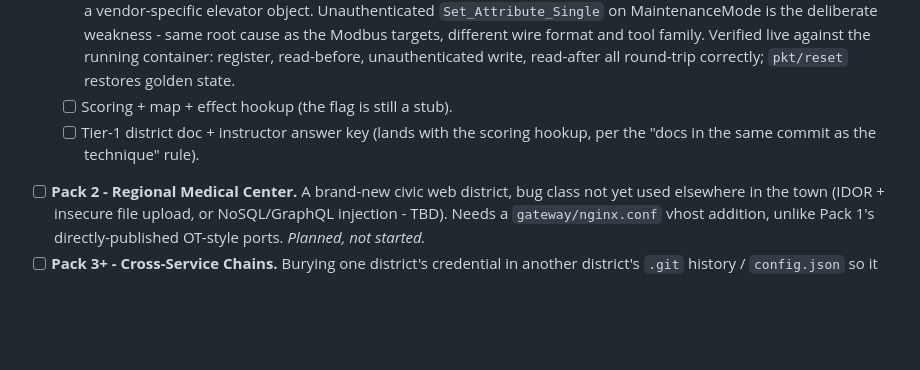
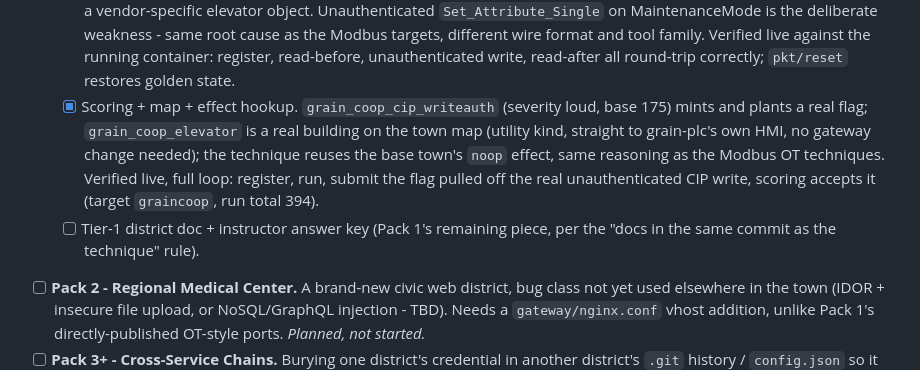
Before and after one commit to wren-creator/packetriver, a Markdown page: ROADMAP.md, the part around the change. Rendered like a GitHub page; blank space fills up the shorter version.

Commit message:
docs: Grain Co-op - roadmap update for scoring/map hookup
Marks the scoring + map + effect integration done, with the real
verified numbers from the live end-to-end test (target graincoop, run
total 394). Only the district doc and answer key are left on Pack 1.

Co-Authored-By: Claude Sonnet 5 <noreply@anthropic.com>
Claude-Session: https://claude.ai/code/session_018Z3MahgSNcFWvYnZLu65Yh

```diff
--- a/ROADMAP.md
+++ b/ROADMAP.md
@@ -269,9 +269,16 @@ into `packs/<name>/` at install time and never merged into this repo. See
     wire format and tool family. Verified live against the running
     container: register, read-before, unauthenticated write, read-after all
     round-trip correctly; `pkt/reset` restores golden state.
-  - [ ] Scoring + map + effect hookup (the flag is still a stub).
-  - [ ] Tier-1 district doc + instructor answer key (lands with the scoring
-    hookup, per the "docs in the same commit as the technique" rule).
+  - [x] Scoring + map + effect hookup. `grain_coop_cip_writeauth` (severity
+    loud, base 175) mints and plants a real flag; `grain_coop_elevator` is a
+    real building on the town map (utility kind, straight to grain-plc's own
+    HMI, no gateway change needed); the technique reuses the base town's
+    `noop` effect, same reasoning as the Modbus OT techniques. Verified live,
+    full loop: register, run, submit the flag pulled off the real
+    unauthenticated CIP write, scoring accepts it (target `graincoop`, run
+    total 394).
+  - [ ] Tier-1 district doc + instructor answer key (Pack 1's remaining
+    piece, per the "docs in the same commit as the technique" rule).
 - [ ] **Pack 2 - Regional Medical Center.** A brand-new civic web district,
   bug class not yet used elsewhere in the town (IDOR + insecure file upload,
   or NoSQL/GraphQL injection - TBD). Needs a `gateway/nginx.conf` vhost
```
